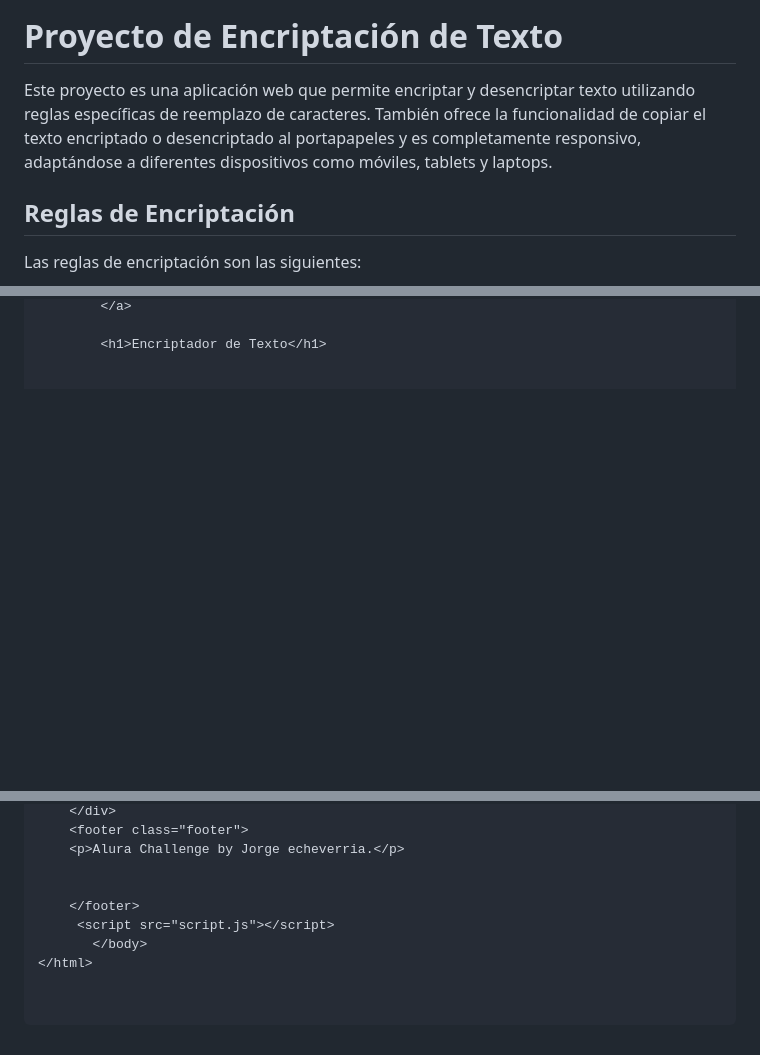
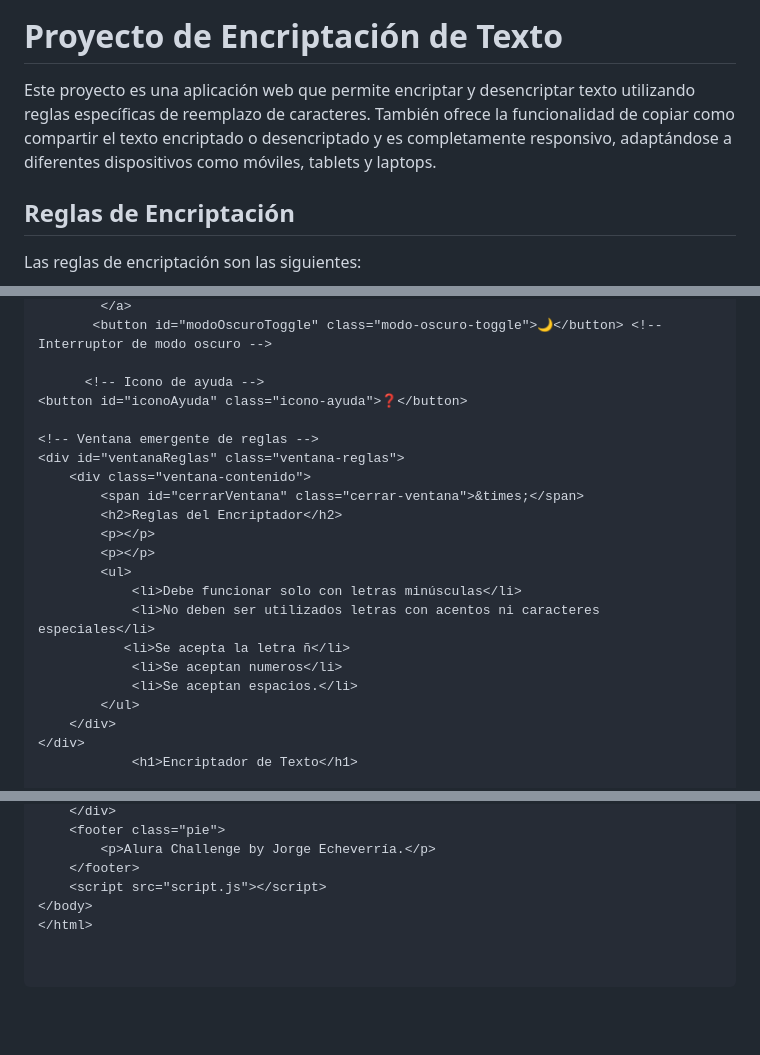
Before and after one commit to Abrilyeli/proyecto-encriptado, a Markdown page: README.md, 3 parts joined by grey strips. GitHub-like rendering; blank space fills up the shorter version.

```diff
--- a/README.md
+++ b/README.md
@@ -2,7 +2,7 @@
 
 # Proyecto de Encriptación de Texto
 
-Este proyecto es una aplicación web que permite encriptar y desencriptar texto utilizando reglas específicas de reemplazo de caracteres. También ofrece la funcionalidad de copiar el texto encriptado o desencriptado al portapapeles y es completamente responsivo, adaptándose a diferentes dispositivos como móviles, tablets y laptops.
+Este proyecto es una aplicación web que permite encriptar y desencriptar texto utilizando reglas específicas de reemplazo de caracteres. También ofrece la funcionalidad de copiar como compartir el texto encriptado o desencriptado  y es completamente responsivo, adaptándose a diferentes dispositivos como móviles, tablets y laptops.
 
 ## Reglas de Encriptación
 
@@ -74,5 +86,24 @@ El sistema acepta la letra "ñ" y números ,y solo funciona con letras minúscul
         </a>
+       <button id="modoOscuroToggle" class="modo-oscuro-toggle">🌙</button> <!-- Interruptor de modo oscuro -->
 
-        <h1>Encriptador de Texto</h1>
+      <!-- Icono de ayuda -->
+<button id="iconoAyuda" class="icono-ayuda">❓</button>
 
+<!-- Ventana emergente de reglas -->
+<div id="ventanaReglas" class="ventana-reglas">
+    <div class="ventana-contenido">
+        <span id="cerrarVentana" class="cerrar-ventana">&times;</span>
+        <h2>Reglas del Encriptador</h2>
+        <p></p>
+        <p></p>
+        <ul>
+            <li>Debe funcionar solo con letras minúsculas</li>
+            <li>No deben ser utilizados letras con acentos ni caracteres especiales</li>
+           <li>Se acepta la letra ñ</li>
+            <li>Se aceptan numeros</li>
+            <li>Se aceptan espacios.</li>
+        </ul>
+    </div>
+</div>
+            <h1>Encriptador de Texto</h1>
 
@@ -90,9 +124,7 @@ El sistema acepta la letra "ñ" y números ,y solo funciona con letras minúscul
     </div>
-    <footer class="footer">
-    <p>Alura Challenge by Jorge echeverria.</p>
-
-
+    <footer class="pie">
+        <p>Alura Challenge by Jorge Echeverría.</p>
     </footer>
-     <script src="script.js"></script>
-       </body>
+    <script src="script.js"></script>
+</body>
 </html>
```
Also changed, not shown: other parts of README.md (+38 -23 lines).
